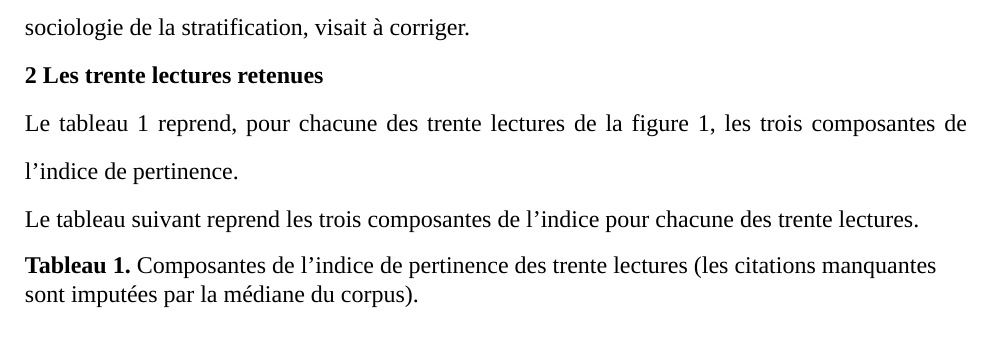
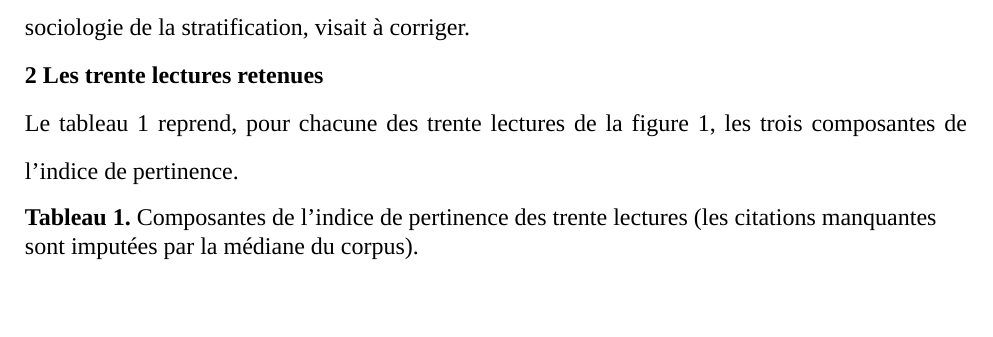
Before and after one commit to MADUP212/stratification_qc, an R Markdown document (Gabarit/gabarit_snowballing.Rmd): part of page 8 of 12, cut so that both start at the same text. The pictures show the output file Gabarit/gabarit_snowballing.pdf that the author committed with the source.

Commit message:
Gabarit : retrait d'une phrase en double avant le tableau 1
Co-Authored-By: Claude Fable 5.1 <noreply@anthropic.com>
Claude-Session: https://claude.ai/code/session_01445z6xKrBFqCGGPpGngyXf

````diff
--- a/Gabarit/gabarit_snowballing.Rmd
+++ b/Gabarit/gabarit_snowballing.Rmd
@@ -175,8 +175,6 @@ Les comptes de citations proviennent du moteur Consensus (données Semantic Scho
 Le tableau 1 reprend, pour chacune des trente lectures de la figure 1, les trois composantes de l'indice de pertinence.
 
 
-Le tableau suivant reprend les trois composantes de l'indice pour chacune des trente lectures.
-
 ```{r tableau}
 top30 %>%
   transmute(Rang = row_number(), Publication = citationAuteurAnnee, Citations = number_citations,
````
Also changed, not shown: Gabarit/gabarit_snowballing.html, Gabarit/gabarit_snowballing.pdf, 1 other file.
